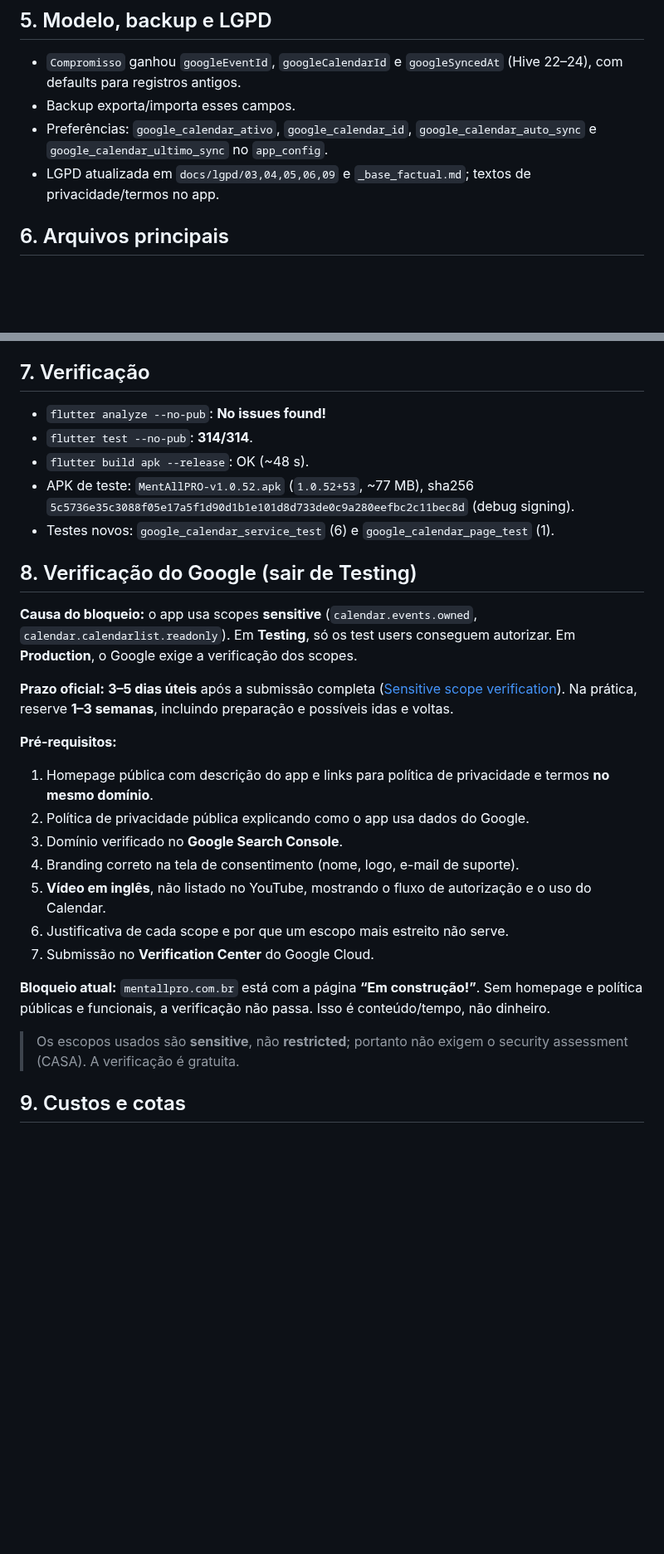
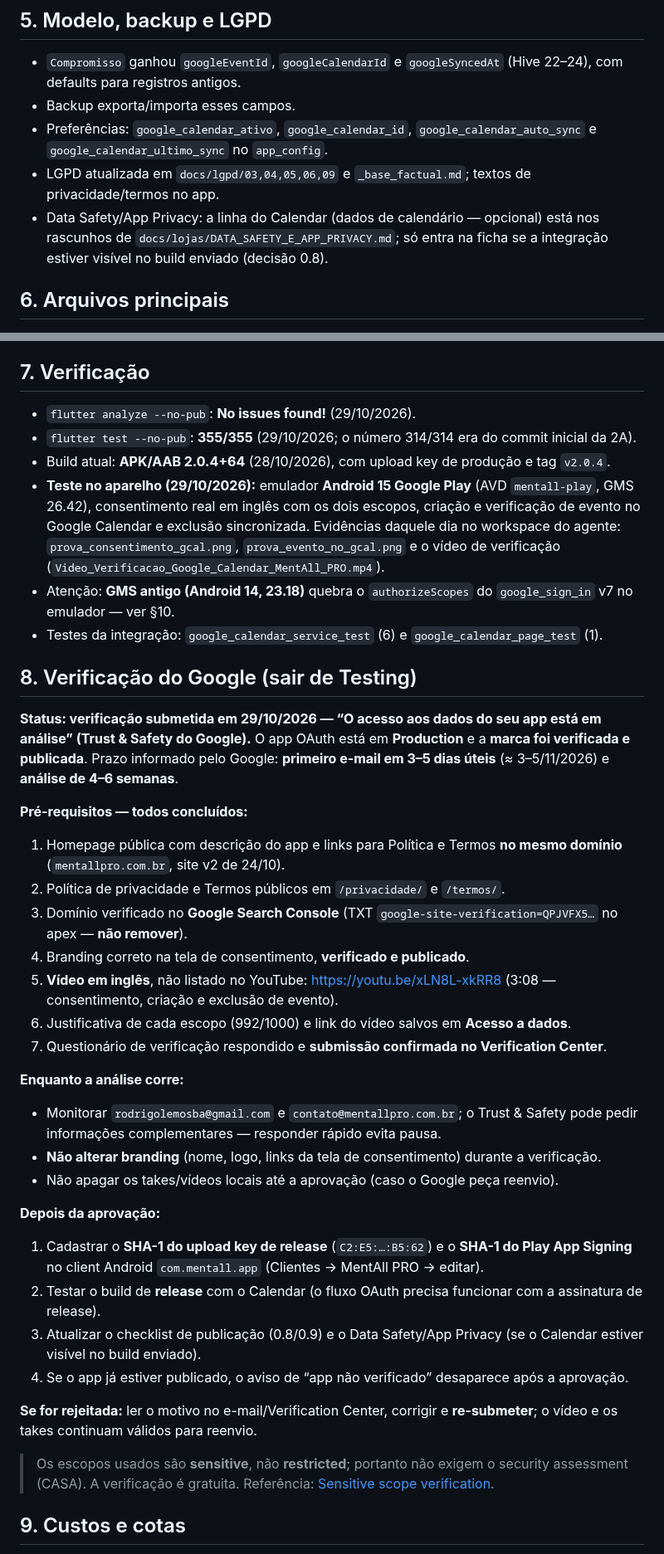
Before and after one commit to rodrigolemospsi/mentall-api, a Markdown page: docs/google_calendar_2a.md, 2 parts joined by grey strips. Shown at 83% size. GitHub-like rendering; blank space fills up the shorter version.

Commit message:
docs: atualizar Google Calendar 2A (verificação submetida em 29/10, produção e pós-aprovação)

```diff
--- a/docs/google_calendar_2a.md
+++ b/docs/google_calendar_2a.md
@@ -61,6 +73,9 @@ teleconsulta.
   `google_calendar_auto_sync` e `google_calendar_ultimo_sync` no `app_config`.
 - LGPD atualizada em `docs/lgpd/03,04,05,06,09` e `_base_factual.md`; textos de
   privacidade/termos no app.
+- Data Safety/App Privacy: a linha do Calendar (dados de calendário — opcional) está nos rascunhos
+  de `docs/lojas/DATA_SAFETY_E_APP_PRIVACY.md`; só entra na ficha se a integração estiver visível
+  no build enviado (decisão 0.8).
 
 ## 6. Arquivos principais
 
@@ -77,38 +92,61 @@ teleconsulta.
 
 ## 7. Verificação
 
-- `flutter analyze --no-pub`: **No issues found!**
-- `flutter test --no-pub`: **314/314**.
-- `flutter build apk --release`: OK (~48 s).
-- APK de teste: `MentAllPRO-v1.0.52.apk` (`1.0.52+53`, ~77 MB), sha256
-  `5c5736e35c3088f05e17a5f1d90d1b1e101d8d733de0c9a280eefbc2c11bec8d` (debug signing).
-- Testes novos: `google_calendar_service_test` (6) e `google_calendar_page_test` (1).
+- `flutter analyze --no-pub`: **No issues found!** (29/10/2026).
+- `flutter test --no-pub`: **355/355** (29/10/2026; o número 314/314 era do commit inicial da 2A).
+- Build atual: **APK/AAB 2.0.4+64** (28/10/2026), com upload key de produção e tag `v2.0.4`.
+- **Teste no aparelho (29/10/2026):** emulador **Android 15 Google Play** (AVD `mentall-play`,
+  GMS 26.42), consentimento real em inglês com os dois escopos, criação e verificação de evento no
+  Google Calendar e exclusão sincronizada. Evidências daquele dia no workspace do agente:
+  `prova_consentimento_gcal.png`, `prova_evento_no_gcal.png` e o vídeo de verificação
+  (`Video_Verificacao_Google_Calendar_MentAll_PRO.mp4`).
+- Atenção: **GMS antigo (Android 14, 23.18)** quebra o `authorizeScopes` do `google_sign_in` v7 no
+  emulador — ver §10.
+- Testes da integração: `google_calendar_service_test` (6) e `google_calendar_page_test` (1).
 
 ## 8. Verificação do Google (sair de Testing)
 
-**Causa do bloqueio:** o app usa scopes **sensitive** (`calendar.events.owned`,
-`calendar.calendarlist.readonly`). Em **Testing**, só os test users conseguem autorizar. Em
-**Production**, o Google exige a verificação dos scopes.
+**Status: verificação submetida em 29/10/2026 — “O acesso aos dados do seu app está em análise”
+(Trust & Safety do Google).** O app OAuth está em **Production** e a **marca foi verificada e
+publicada**. Prazo informado pelo Google: **primeiro e-mail em 3–5 dias úteis** (≈ 3–5/11/2026) e
+**análise de 4–6 semanas**.
 
-**Prazo oficial:** **3–5 dias úteis** após a submissão completa
-([Sensitive scope verification](https://developers.google.com/identity/protocols/oauth2/production-readiness/sensitive-scope-verification)).
-Na prática, reserve **1–3 semanas**, incluindo preparação e possíveis idas e voltas.
+**Pré-requisitos — todos concluídos:**
 
-**Pré-requisitos:**
-1. Homepage pública com descrição do app e links para política de privacidade e termos **no mesmo
-   domínio**.
-2. Política de privacidade pública explicando como o app usa dados do Google.
-3. Domínio verificado no **Google Search Console**.
-4. Branding correto na tela de consentimento (nome, logo, e-mail de suporte).
-5. **Vídeo em inglês**, não listado no YouTube, mostrando o fluxo de autorização e o uso do Calendar.
-6. Justificativa de cada scope e por que um escopo mais estreito não serve.
-7. Submissão no **Verification Center** do Google Cloud.
+1. Homepage pública com descrição do app e links para Política e Termos **no mesmo domínio**
+   (`mentallpro.com.br`, site v2 de 24/10).
+2. Política de privacidade e Termos públicos em `/privacidade/` e `/termos/`.
+3. Domínio verificado no **Google Search Console** (TXT `google-site-verification=QPJVFX5…` no apex
+   — **não remover**).
+4. Branding correto na tela de consentimento, **verificado e publicado**.
+5. **Vídeo em inglês**, não listado no YouTube: <https://youtu.be/xLN8L-xkRR8> (3:08 — consentimento,
+   criação e exclusão de evento).
+6. Justificativa de cada escopo (992/1000) e link do vídeo salvos em **Acesso a dados**.
+7. Questionário de verificação respondido e **submissão confirmada no Verification Center**.
 
-**Bloqueio atual:** `mentallpro.com.br` está com a página **“Em construção!”**. Sem homepage e
-política públicas e funcionais, a verificação não passa. Isso é conteúdo/tempo, não dinheiro.
+**Enquanto a análise corre:**
+
+- Monitorar `rodrigolemosba@gmail.com` e `contato@mentallpro.com.br`; o Trust & Safety pode pedir
+  informações complementares — responder rápido evita pausa.
+- **Não alterar branding** (nome, logo, links da tela de consentimento) durante a verificação.
+- Não apagar os takes/vídeos locais até a aprovação (caso o Google peça reenvio).
+
+**Depois da aprovação:**
+
+1. Cadastrar o **SHA-1 do upload key de release** (`C2:E5:…:B5:62`) e o **SHA-1 do Play App Signing**
+   no client Android `com.mentall.app` (Clientes → MentAll PRO → editar).
+2. Testar o build de **release** com o Calendar (o fluxo OAuth precisa funcionar com a assinatura de
+   release).
+3. Atualizar o checklist de publicação (0.8/0.9) e o Data Safety/App Privacy (se o Calendar estiver
+   visível no build enviado).
+4. Se o app já estiver publicado, o aviso de “app não verificado” desaparece após a aprovação.
+
+**Se for rejeitada:** ler o motivo no e-mail/Verification Center, corrigir e **re-submeter**; o vídeo
+e os takes continuam válidos para reenvio.
 
 > Os escopos usados são **sensitive**, não **restricted**; portanto não exigem o security assessment
 > (CASA). A verificação é gratuita.
+> Referência: [Sensitive scope verification](https://developers.google.com/identity/protocols/oauth2/production-readiness/sensitive-scope-verification).
 
 ## 9. Custos e cotas
 
```
Also changed, not shown: other parts of docs/google_calendar_2a.md (+42 -18 lines).
